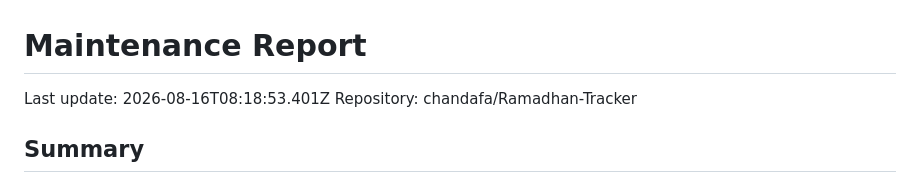
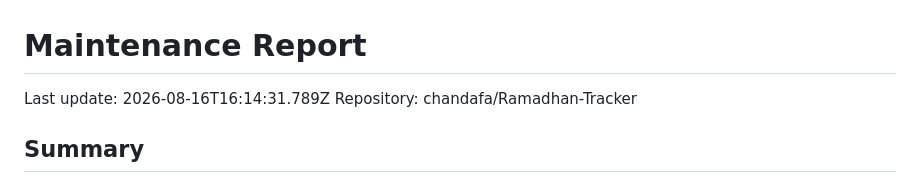
Before and after one commit to chandafa/Ramadhan-Tracker, a Markdown page: docs/maintenance-report.md, the part around the change. GitHub-like rendering.

Commit message:
chore: update maintenance report

```diff
--- a/docs/maintenance-report.md
+++ b/docs/maintenance-report.md
@@ -1,6 +1,6 @@
 # Maintenance Report
 
-Last update: 2026-08-16T08:18:53.401Z
+Last update: 2026-08-16T16:14:31.789Z
 Repository: chandafa/Ramadhan-Tracker
 
 ## Summary
```
